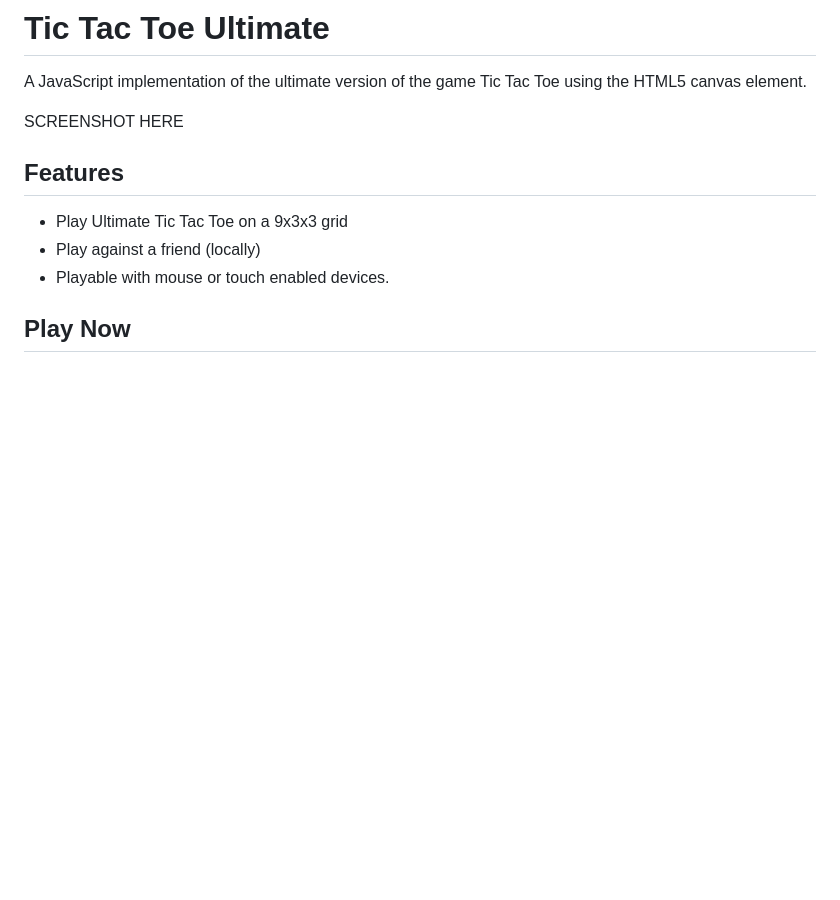
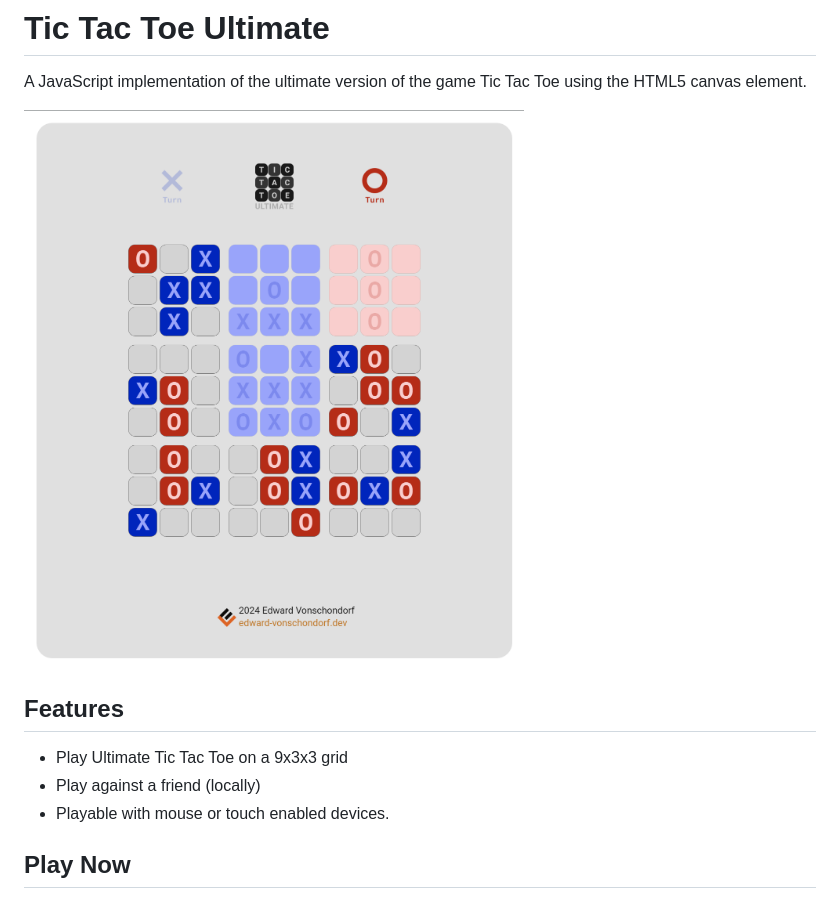
Before and after one commit to Torvec/tic-tac-toe-ultimate, a Markdown page: README.md, the part around the change. GitHub-like rendering; pictures changed too: assets/screenshot.png (added); blank space fills up the shorter version.

Commit message:
Re-did all colors to match more closely with the figma design, added a screenshot to the readme

```diff
--- a/README.md
+++ b/README.md
@@ -1,7 +1,7 @@
 # Tic Tac Toe Ultimate
 A JavaScript implementation of the ultimate version of the game Tic Tac Toe using the HTML5 canvas element.
 
-SCREENSHOT HERE
+![Tic Tac Toe Ultimate](./assets/screenshot.png)
 
 ## Features
 - Play Ultimate Tic Tac Toe on a 9x3x3 grid
```
Also changed, not shown: assets/game_logo.png, 3 other files.
